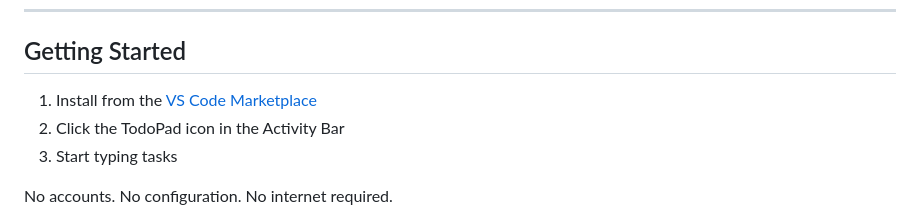
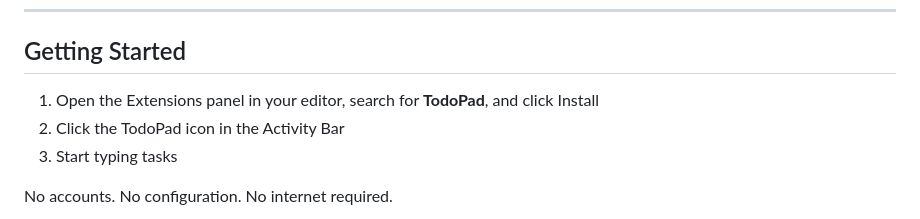
Before and after one commit to gitandrun-dev/todopad, a Markdown page: README.md, the part around the change. GitHub-like rendering.

Commit message:
simplify install instructions to use extensions panel

```diff
--- a/README.md
+++ b/README.md
@@ -131,7 +131,7 @@ When reminders are due, a pulsing bell appears in your status bar with a count.
 
 ## Getting Started
 
-1. Install from the [VS Code Marketplace](https://marketplace.visualstudio.com/items?itemName=gitandrun.todopad)
+1. Open the Extensions panel in your editor, search for **TodoPad**, and click Install
 2. Click the TodoPad icon in the Activity Bar
 3. Start typing tasks
 
```
